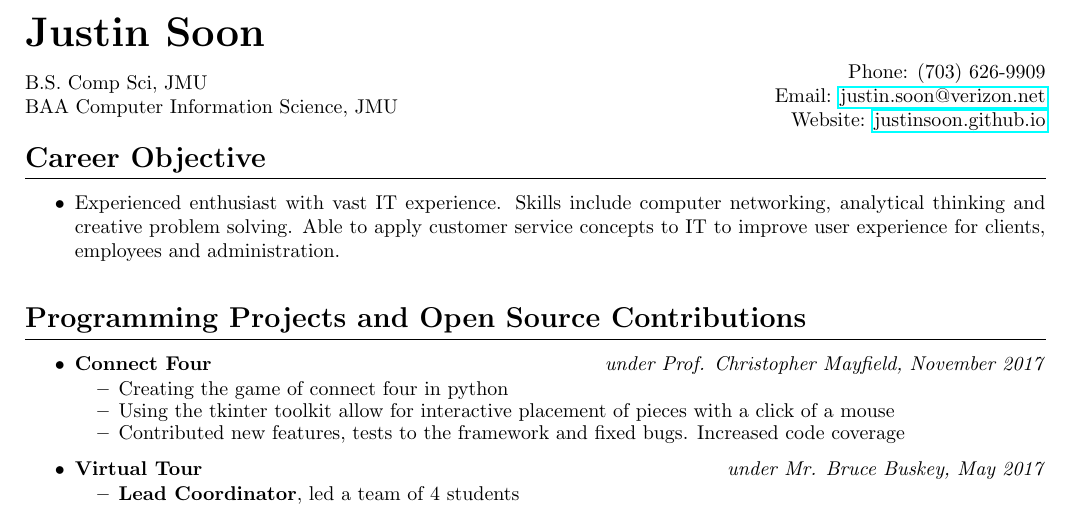
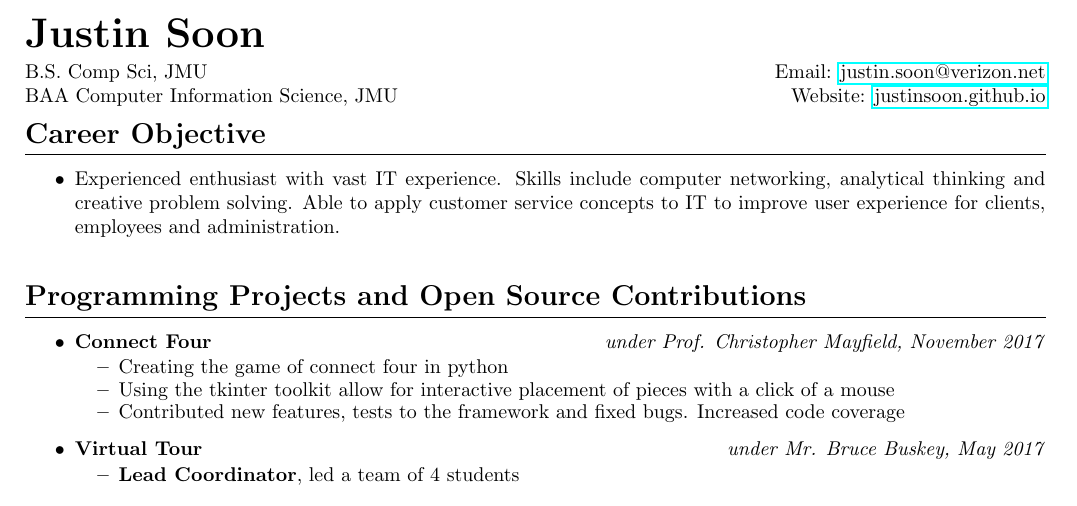
Before and after one commit to justinsoon/resume, a LaTeX CV (resume.tex): part of page 1 of 2, cut so that both start at the same text. Compiled offline with pdfLaTeX.

Commit message:
Update resume.tex

```diff
--- a/resume.tex
+++ b/resume.tex
@@ -18,7 +18,6 @@
 \hfill
 \begin{minipage}{.45\linewidth}
 	\begin{flushright}
-		Phone: (703) 626-9909\\
 		Email: \href{mailto:justin.soon@verizon.net}{justin.soon@verizon.net}\\
 		Website: \href{http://justinsoon.github.io/}{justinsoon.github.io}\\
 	\end{flushright}
```
